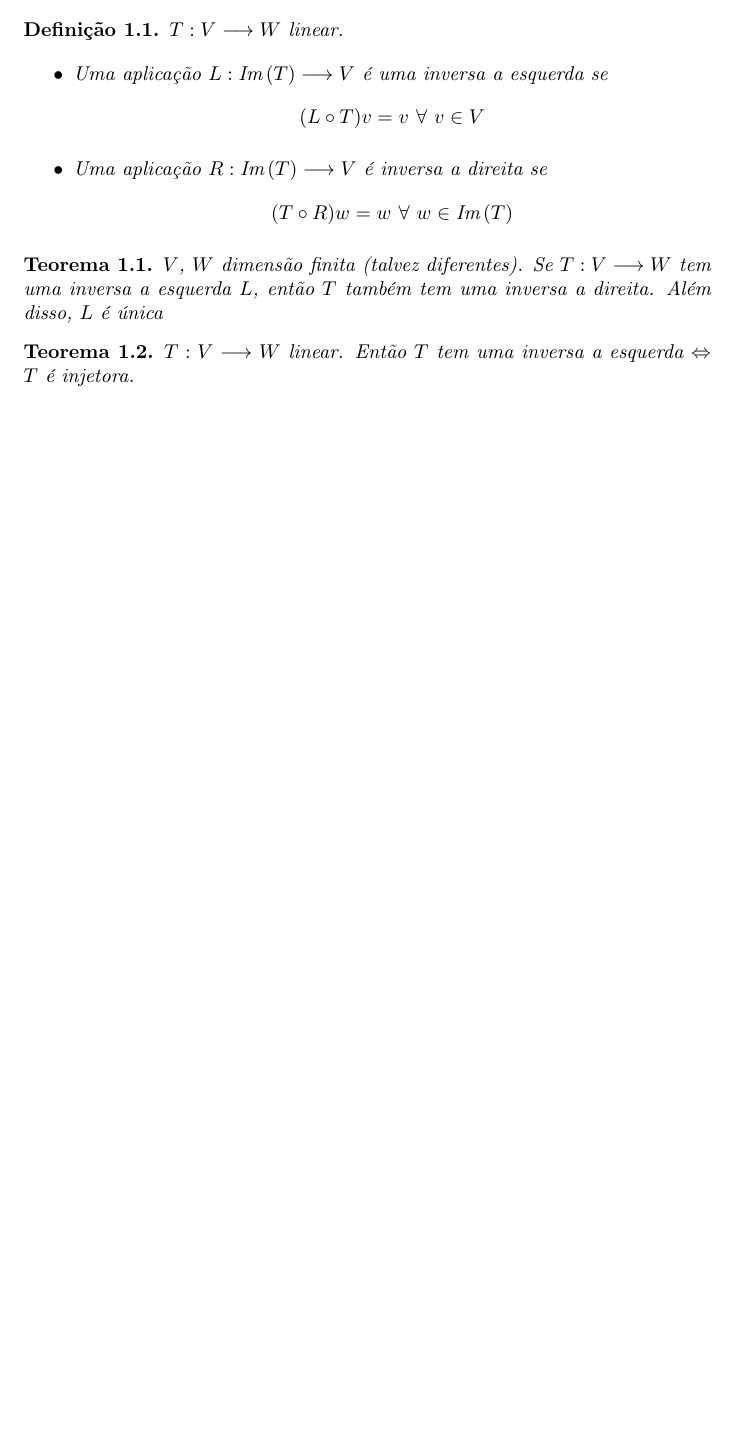
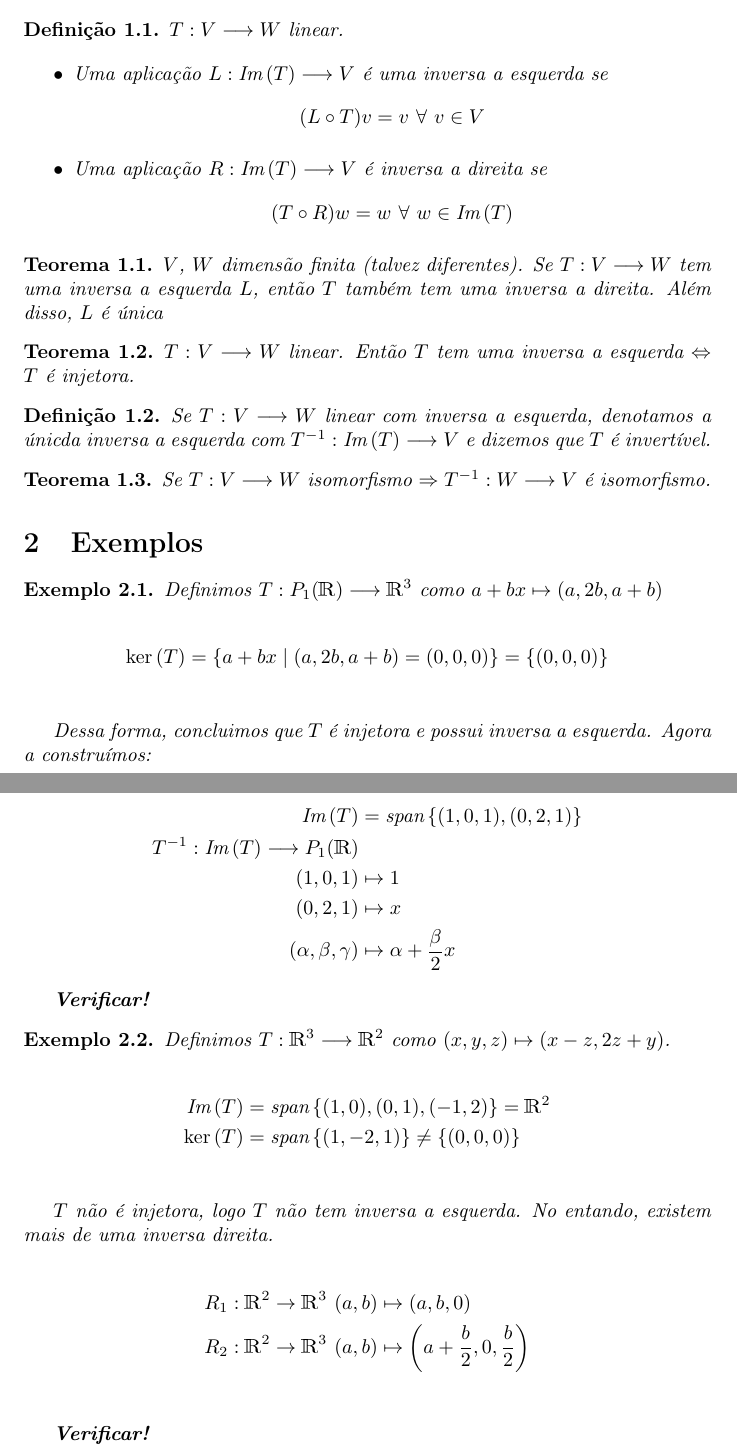
Before and after one commit to esdrasbrz/aulas_unicamp, a LaTeX document (2016-2/ma327/10-04/inversa.tex): part of the page before the commit and two parts of pages 1 and 2 of 2 after it, the two joined at a grey line, cut so that both start at the same text, the shorter picture padded with empty space. Compiled offline with pdfLaTeX.

Commit message:
teminado transformações inversas

```diff
--- a/2016-2/ma327/10-04/inversa.tex
+++ b/2016-2/ma327/10-04/inversa.tex
@@ -22,6 +22,7 @@
 \newcommand{\imagem}[1] {\text{Im} \left( #1 \right)}
 \newcommand{\posto}[1] {\dim{\left( \imagem{#1} \right)}}
 \newcommand{\nul}[1] {\dim{ \left( \kernel{#1} \right) }}
+\newcommand{\Span}[1] {\text{span} \left\{ #1 \right\}}
 \newcommand{\deffunc}[3] {#1: #2 \longrightarrow #3}
 
 % theorems
@@ -54,4 +55,54 @@
         \begin{theorem}
             $\deffunc{T}{V}{W}$ linear. Então $T$ tem uma inversa a esquerda $\Leftrightarrow$ $T$ é injetora.
         \end{theorem}
+
+        \begin{definition}
+            Se $\deffunc{T}{V}{W}$ linear com inversa a esquerda, denotamos a únicda
+            inversa a esquerda com $\deffunc{T^{-1}}{\imagem{T}}{V}$ e dizemos que $T$ é
+            invertível.
+        \end{definition}
+
+        \begin{theorem}
+            Se $\deffunc{T}{V}{W}$ isomorfismo $\Rightarrow \deffunc{T^{-1}}{W}{V}$ é isomorfismo.
+        \end{theorem}
+
+    \section{Exemplos}
+        \begin{example}
+            Definimos $\deffunc{T}{P_1(\REAL)}{\REAL^3}$ como $a + bx \mapsto (a, 2b, a + b)$
+
+            \begin{align*}
+                \kernel{T} &= \{a + bx \mid (a, 2b, a + b) = (0, 0, 0)\} = \{(0, 0, 0)\}\\
+            \end{align*}
+
+            Dessa forma, concluimos que $T$ é injetora e possui inversa a esquerda. Agora a construímos:
+
+            \begin{align*}
+                \imagem{T} &= \Span{ (1, 0, 1), (0, 2, 1) }\\
+                \deffunc{T^{-1}}{\imagem{T}}{P_1(\REAL)}\\
+                (1, 0, 1) &\mapsto 1\\
+                (0, 2, 1) &\mapsto x\\
+                (\alpha, \beta, \gamma) &\mapsto \alpha + \frac{\beta}{2} x
+            \end{align*}
+
+            \textbf{Verificar!}
+        \end{example}
+
+        \begin{example}
+            Definimos $\deffunc{T}{\REAL^3}{\REAL^2}$ como $(x, y, z) \mapsto (x - z, 2z + y)$.
+
+            \begin{align*}
+                \imagem{T} &= \Span{(1, 0), (0, 1), (-1, 2)} = \REAL^2\\
+                \kernel{T} &= \Span{(1, -2, 1)} \neq \{(0, 0, 0)\}\\
+            \end{align*}
+
+            $T$ não é injetora, logo $T$ não tem inversa a esquerda. No entando, existem
+            mais de uma inversa direita.
+
+            \begin{align*}
+                R_1 : \REAL^2 \to \REAL^3 \text{  } (a, b) &\mapsto (a, b, 0)\\
+                R_2 : \REAL^2 \to \REAL^3 \text{  } (a, b) &\mapsto \left(a + \frac{b}{2}, 0, \frac{b}{2}\right)\\
+            \end{align*}
+
+            \textbf{Verificar!}
+        \end{example}
 \end{document}
```
Also changed, not shown: 2016-2/ma327/10-04/inversa.pdf.
